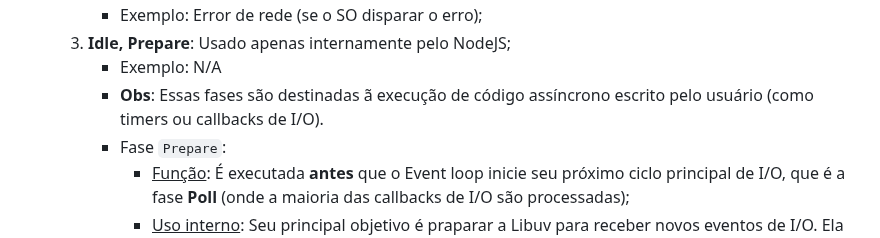
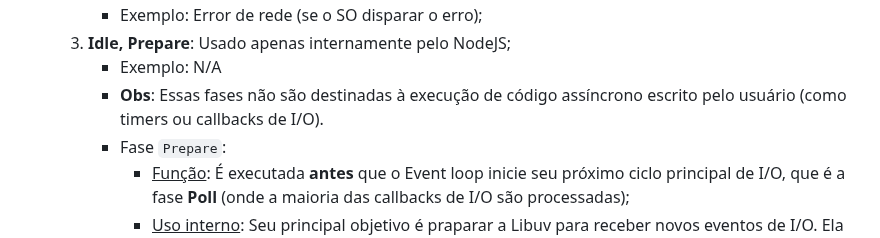
Before and after one commit to lucas-moraes/articles, a Markdown page: md/nodejs-como-funciona.md, the part around one of its changes. Drawn GitHub-style; folded sections open.

```diff
--- a/md/nodejs-como-funciona.md
+++ b/md/nodejs-como-funciona.md
@@ -124,7 +124,7 @@ O Evento loop é o ciclo de execução que gerencia a fila de tarefas e a execu
      - Exemplo: Error de rede (se o SO disparar o erro);
   5. **Idle, Prepare**: Usado apenas internamente pelo NodeJS;
      - Exemplo: N/A
-     - <b>Obs</b>: Essas fases são destinadas ã execução de código assíncrono escrito pelo usuário (como timers ou callbacks de I/O).
+     - <b>Obs</b>: Essas fases não são destinadas à execução de código assíncrono escrito pelo usuário (como timers ou callbacks de I/O).
      - Fase `Prepare`:
         - <ins>Função</ins>: É executada <b>antes</b> que o Event loop inicie seu próximo ciclo principal de I/O, que é a fase <b>Poll</b> (onde a maioria das callbacks de I/O são processadas);
         - <ins>Uso interno</ins>: Seu principal objetivo é praparar a Libuv para receber novos eventos de I/O. Ela pode ser usada internamente para limpar ou resetar estruturas de dados antes que a Libuv comece a procurar ativamente por eventos concluídos;
```
Also changed, not shown: other parts of md/nodejs-como-funciona.md (+1 -1 lines).
